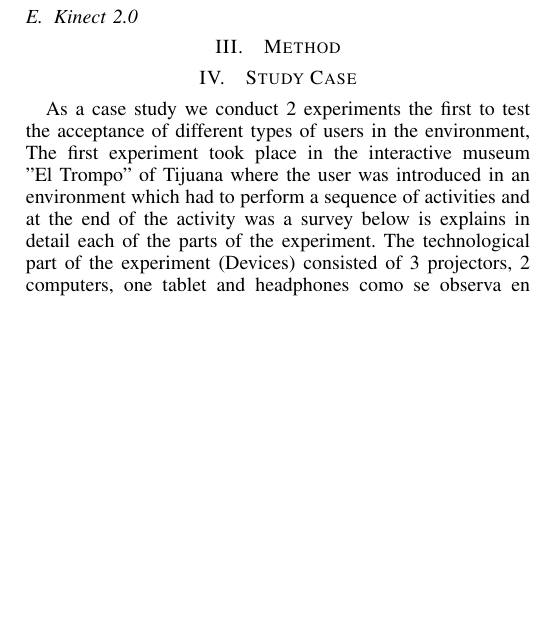
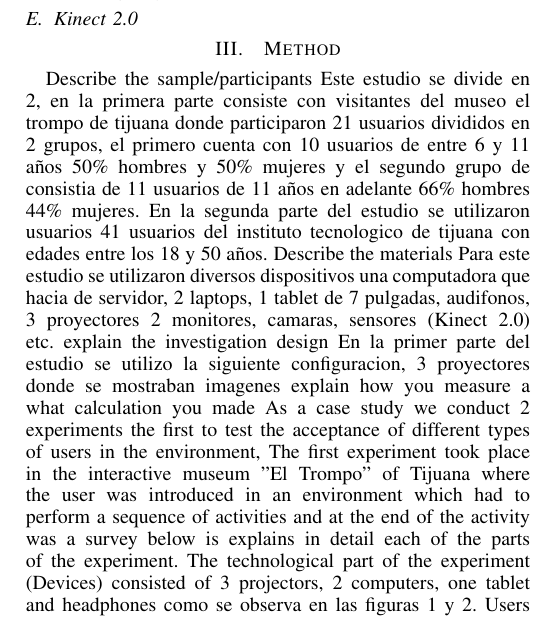
Before and after one commit to frankarce/journal-kinect, a LaTeX paper (main.tex): part of one column of page 2 of 3, cut so that both start at the same text, the shorter picture padded with empty space. Compiled offline with pdfLaTeX.

Commit message:
updt
reestructuracion de la seccion metodo

```diff
--- a/main.tex
+++ b/main.tex
@@ -384,7 +384,14 @@ Affective computing is the human-computer interaction in which a device has the
 \subsection {Kinect 2.0}
 
 \section {Method}
-\section {Study Case}
+
+Describe the sample/participants
+Este estudio se divide en 2, en la primera parte consiste con visitantes del museo el trompo de tijuana donde participaron 21 usuarios divididos en 2 grupos, el primero cuenta con 10 usuarios de entre 6 y 11 años 50\% hombres y 50\% mujeres y el segundo grupo de consistia de 11 usuarios de 11 años en adelante 66\% hombres 44\% mujeres. En la segunda parte del estudio se utilizaron usuarios 41 usuarios del instituto tecnologico de tijuana con edades entre los 18 y 50 años.
+Describe the materials
+Para este estudio se utilizaron diversos dispositivos una computadora que hacia de servidor, 2 laptops, 1 tablet de 7 pulgadas, audifonos, 3 proyectores 2 monitores, camaras, sensores (Kinect 2.0) etc.
+explain the investigation design
+En la primer parte del estudio se utilizo la siguiente configuracion, 3 proyectores donde se mostraban imagenes
+explain how you measure a what calculation you made
 As a case study we conduct 2 experiments the first to test the acceptance of different types of users in the environment, The first experiment took place in the interactive museum "El Trompo" of Tijuana where the user was introduced in an environment which had to perform a sequence of activities and at the end of the activity was a survey below is explains in detail each of the parts of the experiment.
 The technological part of the experiment (Devices) consisted of 3 projectors, 2 computers, one tablet and headphones como se observa en las figuras 1 y 2.
 \begin{figure}[ht]
```
Also changed, not shown: main.pdf, 2 other files.
